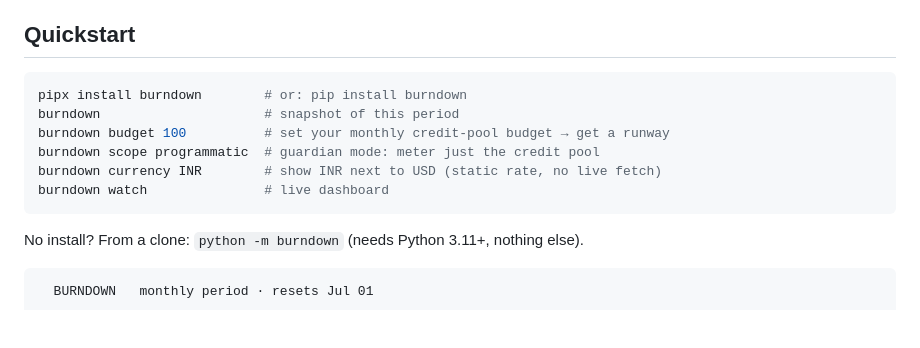
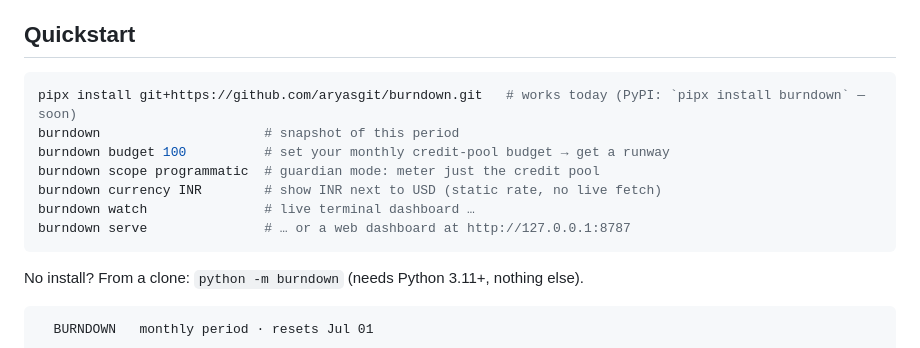
Before and after one commit to aryasgit/burndown, a Markdown page: README.md, the part around the change. Rendered like a GitHub page; blank space fills up the shorter version.

Commit message:
docs(readme): accurate install (git+ today; PyPI soon) + serve in quickstart

````diff
--- a/README.md
+++ b/README.md
@@ -26,12 +26,13 @@ and it never touches your prompts or code (see [SECURITY.md](docs/SECURITY.md)).
 ## Quickstart
 
 ```bash
-pipx install burndown        # or: pip install burndown
+pipx install git+https://github.com/aryasgit/burndown.git   # works today (PyPI: `pipx install burndown` — soon)
 burndown                     # snapshot of this period
 burndown budget 100          # set your monthly credit-pool budget → get a runway
 burndown scope programmatic  # guardian mode: meter just the credit pool
 burndown currency INR        # show INR next to USD (static rate, no live fetch)
-burndown watch               # live dashboard
+burndown watch               # live terminal dashboard …
+burndown serve               # … or a web dashboard at http://127.0.0.1:8787
 ```
 
 No install? From a clone: `python -m burndown` (needs Python 3.11+, nothing else).
````
